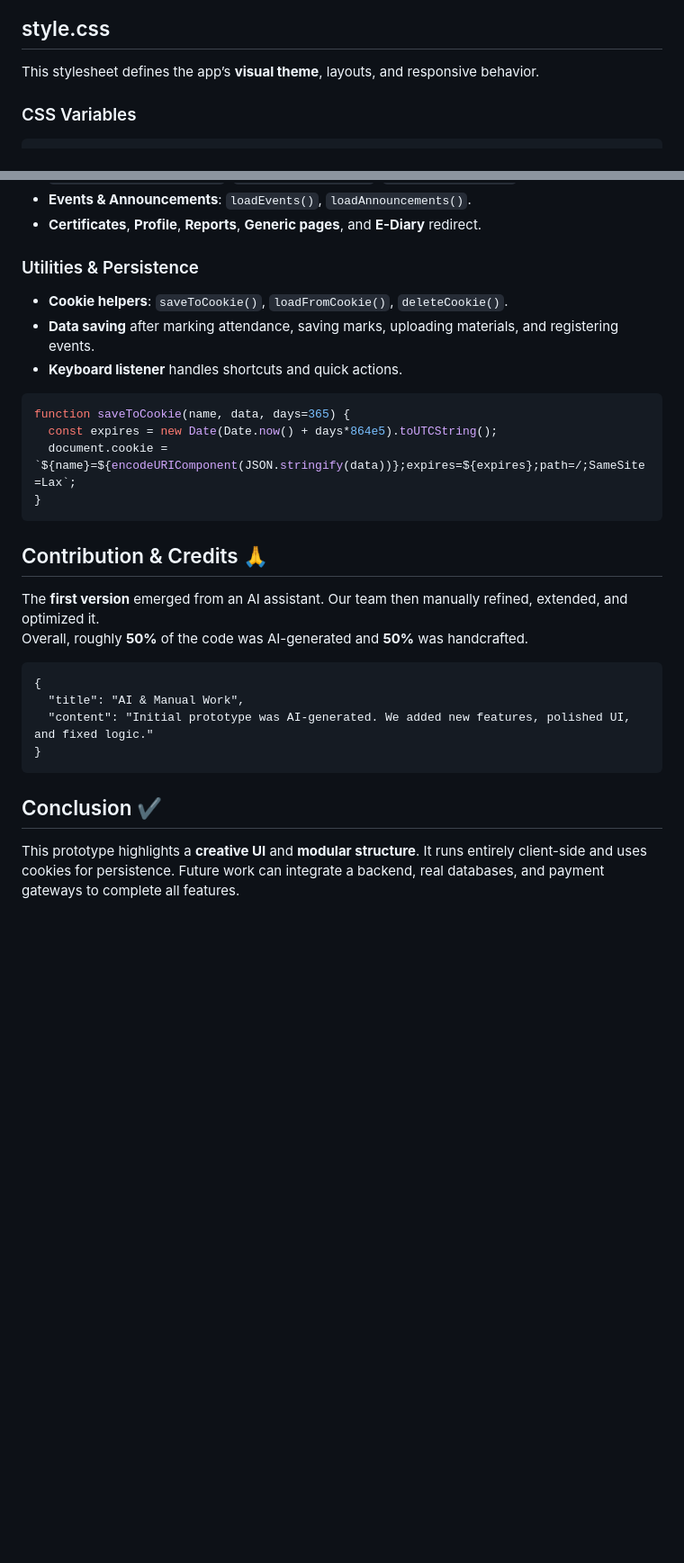
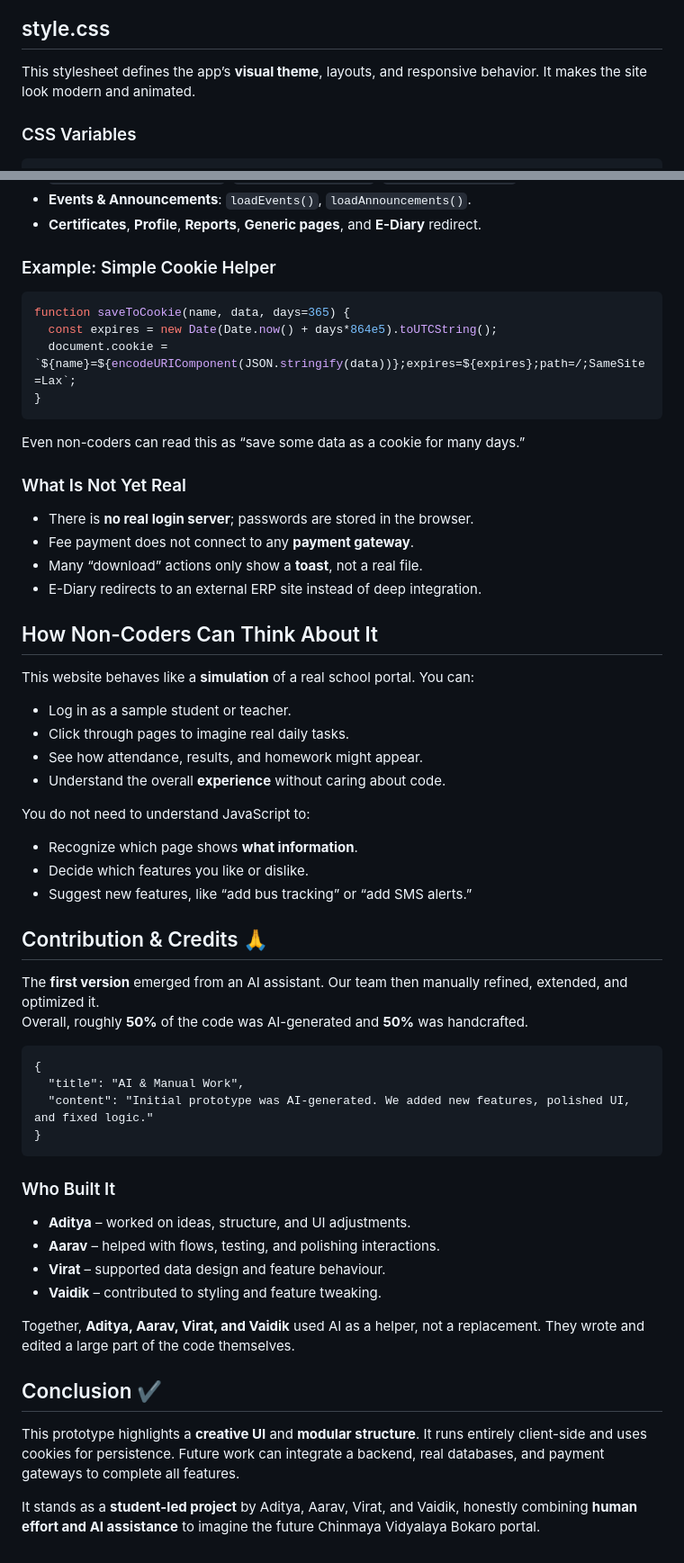
Before and after one commit to nayakvirat163-oss/Cv-Website, a Markdown page: README.md, 2 parts joined by grey strips. Shown at 90% size. Drawn GitHub-style; blank space fills up the shorter version.

````diff
--- a/README.md
+++ b/README.md
@@ -65,6 +107,6 @@ This file contains the **markup structure** and links to assets.
 ## style.css
 
-This stylesheet defines the app’s **visual theme**, layouts, and responsive behavior.
+This stylesheet defines the app’s **visual theme**, layouts, and responsive behavior. It makes the site look modern and animated.
 
 ### CSS Variables
 
@@ -153,11 +211,7 @@ Each feature uses a loader function that builds HTML dynamically:
 - **Events & Announcements**: `loadEvents()`, `loadAnnouncements()`.
 - **Certificates**, **Profile**, **Reports**, **Generic pages**, and **E-Diary** redirect.
 
-### Utilities & Persistence
-
-- **Cookie helpers**: `saveToCookie()`, `loadFromCookie()`, `deleteCookie()`.
-- **Data saving** after marking attendance, saving marks, uploading materials, and registering events.
-- **Keyboard listener** handles shortcuts and quick actions.
+### Example: Simple Cookie Helper
 
 ```js
 function saveToCookie(name, data, days=365) {
@@ -165,6 +219,28 @@ function saveToCookie(name, data, days=365) {
   document.cookie = `${name}=${encodeURIComponent(JSON.stringify(data))};expires=${expires};path=/;SameSite=Lax`;
 }
 ```
+
+Even non-coders can read this as “save some data as a cookie for many days.”
+
+### What Is Not Yet Real
+
+- There is **no real login server**; passwords are stored in the browser.
+- Fee payment does not connect to any **payment gateway**.
+- Many “download” actions only show a **toast**, not a real file.
+- E-Diary redirects to an external ERP site instead of deep integration.
+
+## How Non-Coders Can Think About It
+
+This website behaves like a **simulation** of a real school portal. You can:
+- Log in as a sample student or teacher.
+- Click through pages to imagine real daily tasks.
+- See how attendance, results, and homework might appear.
+- Understand the overall **experience** without caring about code.
+
+You do not need to understand JavaScript to:
+- Recognize which page shows **what information**.
+- Decide which features you like or dislike.
+- Suggest new features, like “add bus tracking” or “add SMS alerts.”
 
 ## Contribution & Credits 🙏
 
@@ -178,6 +254,17 @@ Overall, roughly **50%** of the code was AI-generated and **50%** was handcrafte
 }
 ```
 
+### Who Built It
+
+- **Aditya** – worked on ideas, structure, and UI adjustments.
+- **Aarav** – helped with flows, testing, and polishing interactions.
+- **Virat** – supported data design and feature behaviour.
+- **Vaidik** – contributed to styling and feature tweaking.
+
+Together, **Aditya, Aarav, Virat, and Vaidik** used AI as a helper, not a replacement. They wrote and edited a large part of the code themselves.
+
 ## Conclusion ✔️
 
 This prototype highlights a **creative UI** and **modular structure**. It runs entirely client-side and uses cookies for persistence. Future work can integrate a backend, real databases, and payment gateways to complete all features.
+
+It stands as a **student-led project** by Aditya, Aarav, Virat, and Vaidik, honestly combining **human effort and AI assistance** to imagine the future Chinmaya Vidyalaya Bokaro portal.
````
Also changed, not shown: other parts of README.md (+60 -2 lines).
